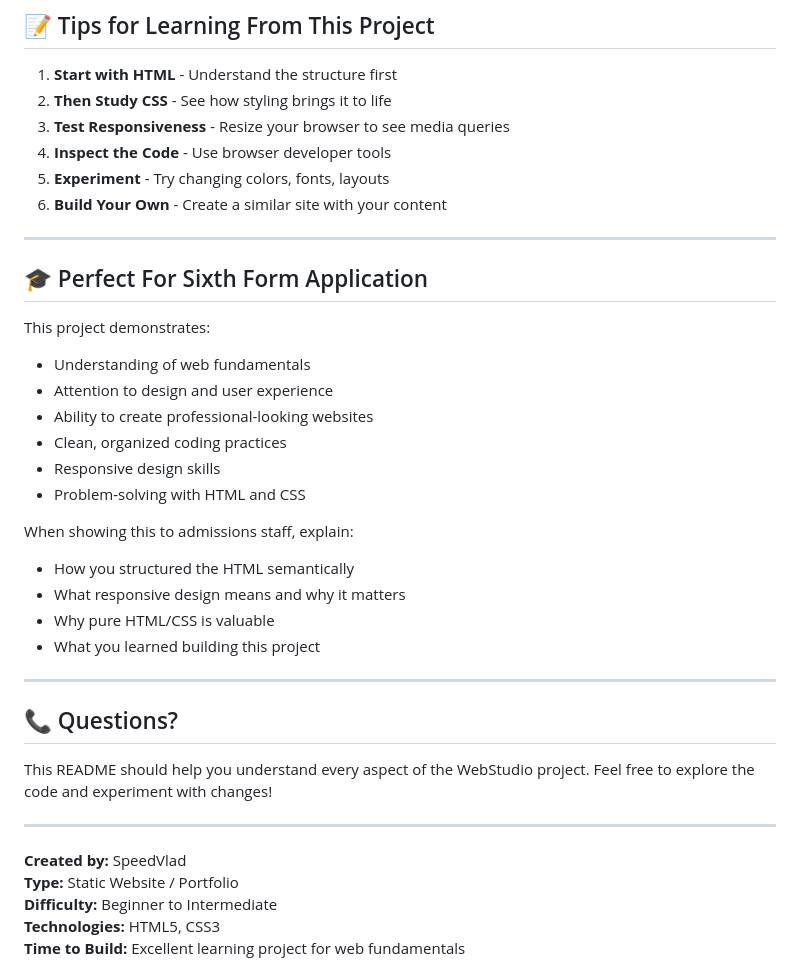
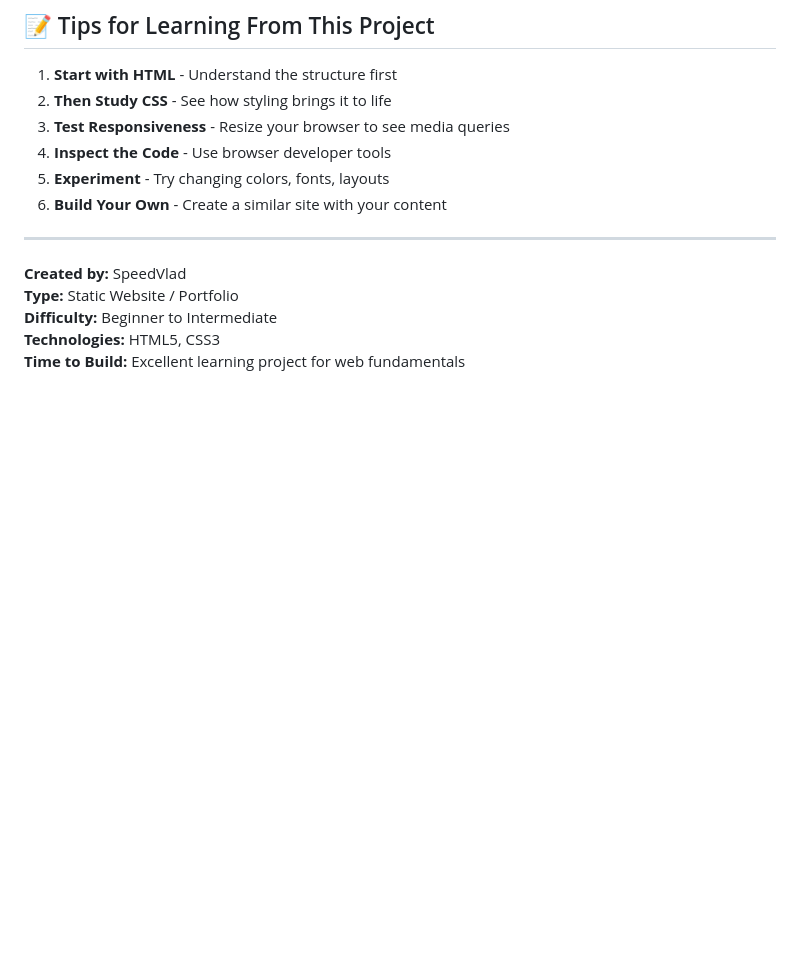
Before and after one commit to SpeedVlad/WebStudio, a Markdown page: README.md, the part around the change. GitHub-like rendering; blank space fills up the shorter version.

```diff
--- a/README.md
+++ b/README.md
@@ -251,30 +251,6 @@ This project demonstrates understanding of:
 
 ---
 
-## 🎓 Perfect For Sixth Form Application
-
-This project demonstrates:
-- Understanding of web fundamentals
-- Attention to design and user experience
-- Ability to create professional-looking websites
-- Clean, organized coding practices
-- Responsive design skills
-- Problem-solving with HTML and CSS
-
-When showing this to admissions staff, explain:
-- How you structured the HTML semantically
-- What responsive design means and why it matters
-- Why pure HTML/CSS is valuable
-- What you learned building this project
-
----
-
-## 📞 Questions?
-
-This README should help you understand every aspect of the WebStudio project. Feel free to explore the code and experiment with changes!
-
----
-
 **Created by:** SpeedVlad
 **Type:** Static Website / Portfolio
 **Difficulty:** Beginner to Intermediate
```
